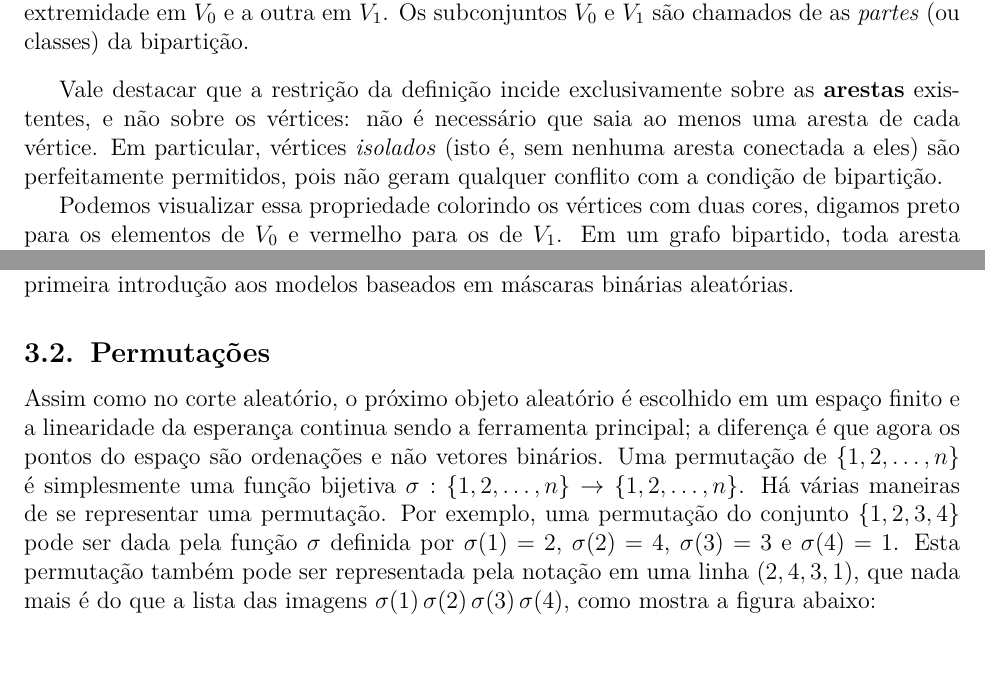
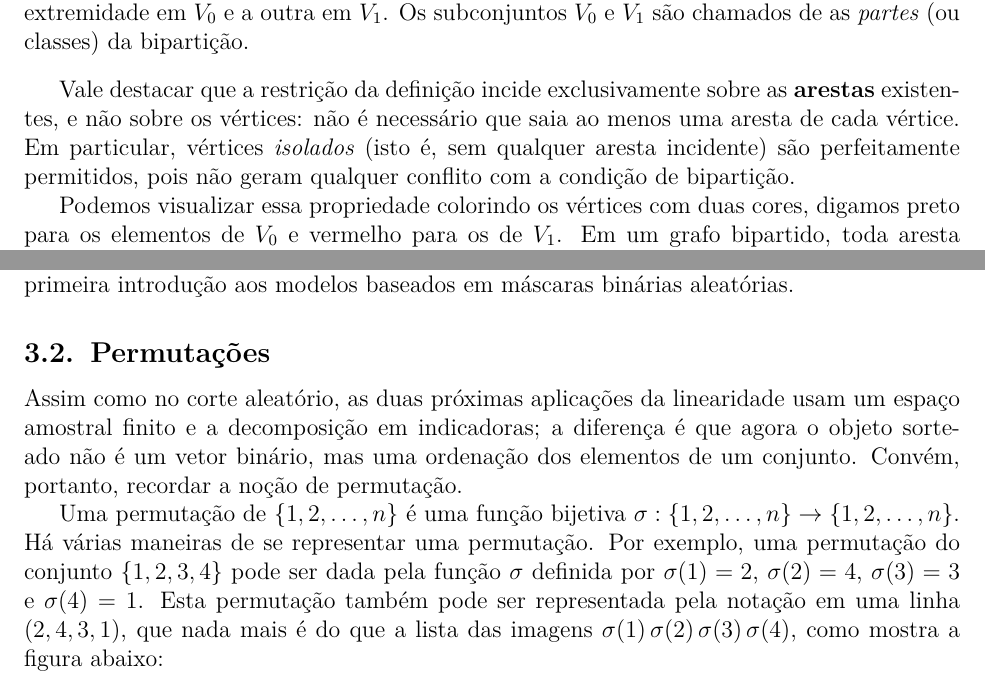
Before and after one commit to leandro-mat/MProb, a LaTeX paper (vetores-discretos/vetores-discretos.tex): two parts of pages 19 and 23 of 32, joined at a grey line, cut so that both start at the same text. Compiled offline with pdfLaTeX.

Commit message:
Consolida revisoes das notas sobre vetores discretos

```diff
--- a/vetores-discretos/vetores-discretos.tex
+++ b/vetores-discretos/vetores-discretos.tex
@@ -1707,7 +1707,7 @@ bipartição.
 Vale destacar que a restrição da definição incide exclusivamente sobre as
 \textbf{arestas} existentes, e não sobre os vértices: não é necessário que saia
 ao menos uma aresta de cada vértice. Em particular, vértices \emph{isolados}
-(isto é, sem nenhuma aresta conectada a eles) são perfeitamente permitidos, pois
+(isto é, sem qualquer aresta incidente) são perfeitamente permitidos, pois
 não geram qualquer conflito com a condição de bipartição.
 
 Podemos visualizar essa propriedade colorindo os vértices com duas cores,
@@ -2119,10 +2119,12 @@ binárias aleatórias.
 
 \subsection{Permutações}\label{subsec:permutacoes}
 
-Assim como no corte aleatório, o próximo objeto aleatório é escolhido em um
-espaço finito e a linearidade da esperança continua sendo a ferramenta
-principal; a diferença é que agora os pontos do espaço são ordenações e não
-vetores binários. Uma permutação de $\{1,2,\ldots,n\}$ é simplesmente uma função bijetiva
+Assim como no corte aleatório, as duas próximas aplicações da linearidade
+usam um espaço amostral finito e a decomposição em indicadoras; a diferença é
+que agora o objeto sorteado não é um vetor binário, mas uma ordenação dos
+elementos de um conjunto. Convém, portanto, recordar a noção de permutação.
+
+Uma permutação de $\{1,2,\ldots,n\}$ é uma função bijetiva
 $\sigma:\{1,2,\ldots,n\}\to\{1,2,\ldots,n\}$.
 Há várias maneiras de se representar uma permutação. Por exemplo, uma
 permutação do conjunto $\{1,2,3,4\}$ pode ser dada pela função $\sigma$
```
Also changed, not shown: vetores-discretos/vetores-discretos.pdf, vetores-discretos/vetores-discretos.tex (8 more changed lines).
